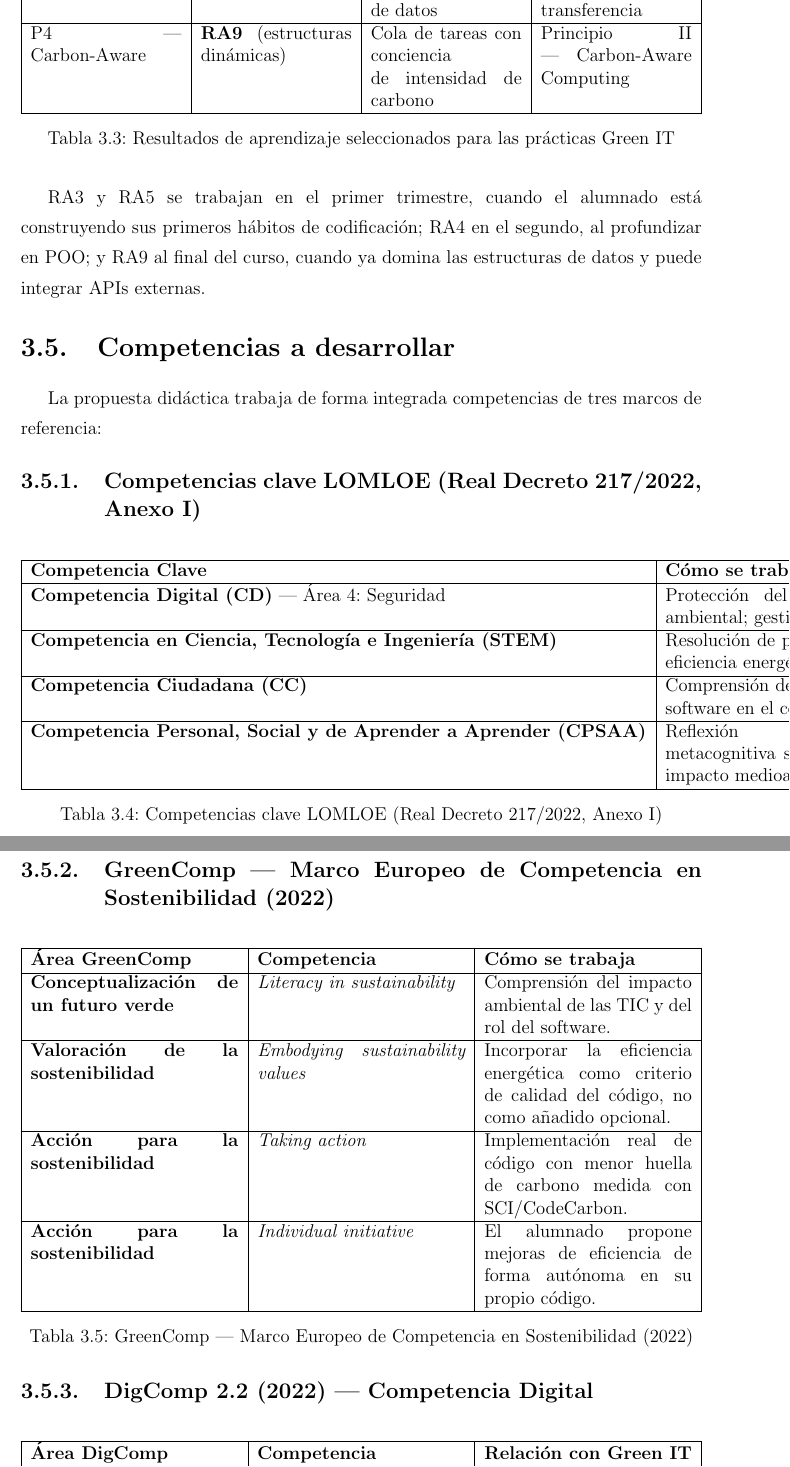
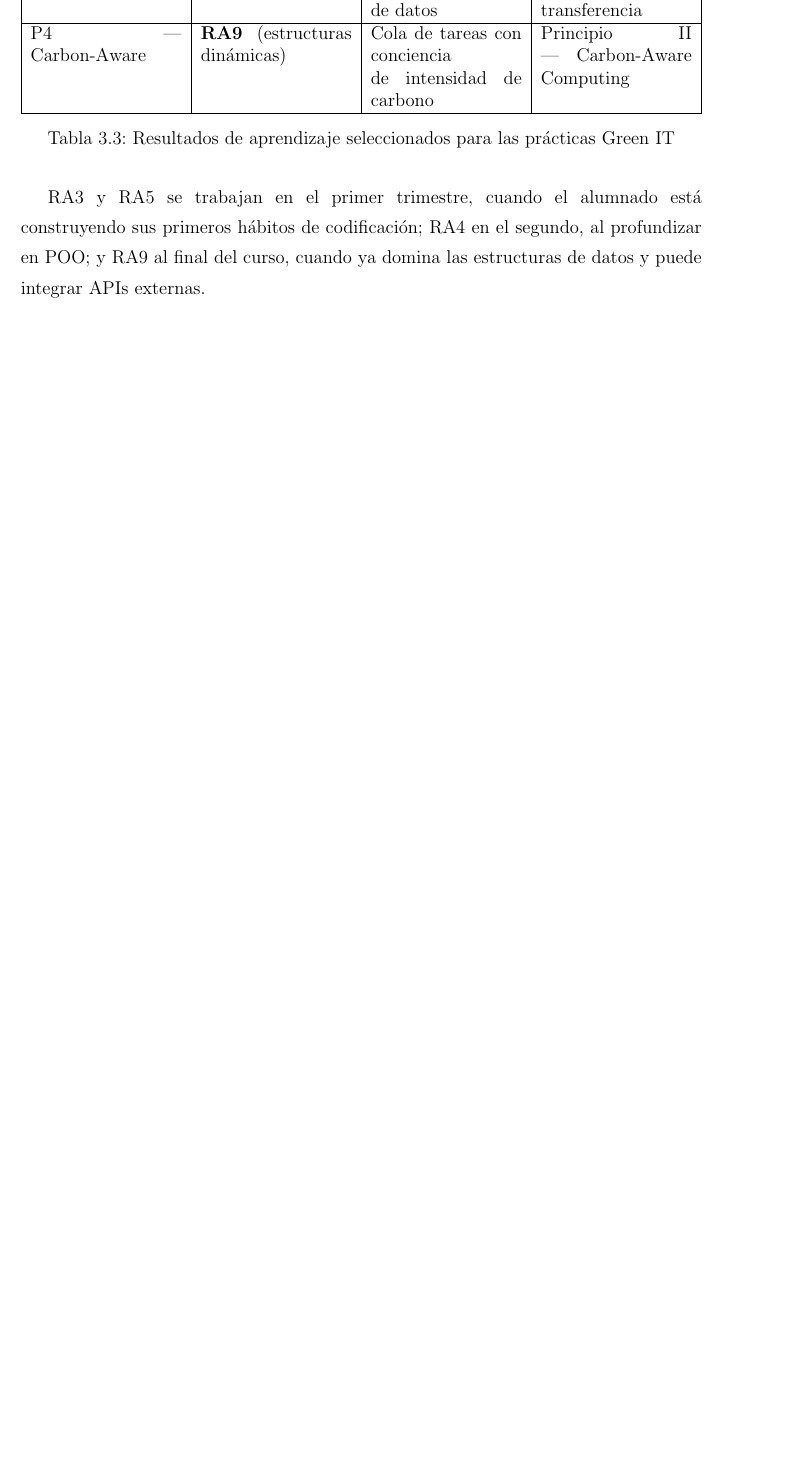
Before and after one commit to JmolinaM/green-it-dam, a LaTeX thesis (tfm-docs/memoria.tex, which reads tfm-docs/capitulos/capitulo3.tex): two parts of pages 37 and 38 of 66 before the commit and part of page 37 of 64 after it, the two joined at a grey line, cut so that both start at the same text, the shorter picture padded with empty space. Compiled offline with pdfLaTeX.

Commit message:
remove: sección Competencias a desarrollar de capitulo3
Co-authored-by: Copilot <223556219+Copilot@users.noreply.github.com>

```diff
--- a/tfm-docs/capitulos/capitulo3.tex
+++ b/tfm-docs/capitulos/capitulo3.tex
@@ -174,69 +174,3 @@ RA3 y RA5 se trabajan en el primer trimestre, cuando el alumnado está construye
 
 
 
-\section{Competencias a desarrollar}
-
-
-La propuesta didáctica trabaja de forma integrada competencias de tres marcos de referencia:
-
-
-\subsection{Competencias clave LOMLOE (Real Decreto 217/2022, Anexo I)}
-
-
-\begin{table}[H]
-\centering
-\begin{tabular}{|l|p{10cm}|}
-\hline
-\textbf{Competencia Clave} & \textbf{Cómo se trabaja} \\
-\hline
-\textbf{Competencia Digital (CD)} — Área 4: Seguridad & Protección del entorno digital incluyendo impacto ambiental; gestión responsable del consumo energético. \\
-\hline
-\textbf{Competencia en Ciencia, Tecnología e Ingeniería (STEM)} & Resolución de problemas técnicos reales con criterio de eficiencia energética como variable de calidad. \\
-\hline
-\textbf{Competencia Ciudadana (CC)} & Comprensión de la responsabilidad del desarrollador de software en el contexto de la crisis climática global. \\
-\hline
-\textbf{Competencia Personal, Social y de Aprender a Aprender (CPSAA)} & Reflexión metacognitiva sobre los hábitos de programación y su impacto medioambiental. \\
-\hline
-\end{tabular}
-\caption{Competencias clave LOMLOE (Real Decreto 217/2022, Anexo I)}
-\label{tab:competencias-clave-lomloe-real-decreto-217-2022-an}
-\end{table}
-
-
-\subsection{GreenComp — Marco Europeo de Competencia en Sostenibilidad (2022)}
-
-
-\begin{table}[H]
-\centering
-\begin{tabularx}{\textwidth}{|X|X|X|}
-\hline
-\textbf{Área GreenComp} & \textbf{Competencia} & \textbf{Cómo se trabaja} \\
-\hline
-\textbf{Conceptualización de un futuro verde} & \textit{Literacy in sustainability} & Comprensión del impacto ambiental de las TIC y del rol del software. \\
-\hline
-\textbf{Valoración de la sostenibilidad} & \textit{Embodying sustainability values} & Incorporar la eficiencia energética como criterio de calidad del código, no como añadido opcional. \\
-\hline
-\textbf{Acción para la sostenibilidad} & \textit{Taking action} & Implementación real de código con menor huella de carbono medida con SCI/CodeCarbon. \\
-\hline
-\textbf{Acción para la sostenibilidad} & \textit{Individual initiative} & El alumnado propone mejoras de eficiencia de forma autónoma en su propio código. \\
-\hline
-\end{tabularx}
-\caption{GreenComp — Marco Europeo de Competencia en Sostenibilidad (2022)}
-\label{tab:greencomp-marco-europeo-de-competencia-en-sostenib}
-\end{table}
-
-
-\subsection{DigComp 2.2 (2022) — Competencia Digital}
-
-
-\begin{table}[H]
-\centering
-\begin{tabularx}{\textwidth}{|X|X|X|}
-\hline
-\textbf{Área DigComp} & \textbf{Competencia} & \textbf{Relación con Green IT} \\
-\hline
-Área 4: Seguridad & 4.4 \textit{Protecting the environment} & Uso responsable de los dispositivos; impacto ambiental de las prácticas digitales. \\
-\hline
-Área 5: Resolución de problemas & 5.2 \textit{Identifying needs and technological responses} & Identificar soluciones técnicas (GSE) a problemas ambientales reales. \\
-\hline
-\end{tabularx}
```
Also changed, not shown: tfm-docs/capitulos/capitulo3.tex (7 more changed lines).
